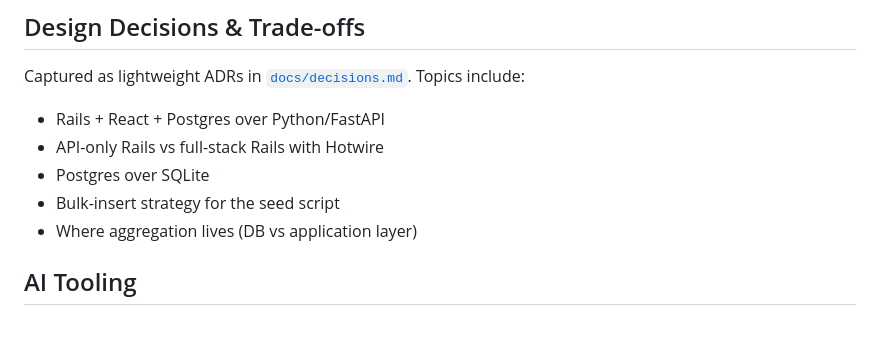
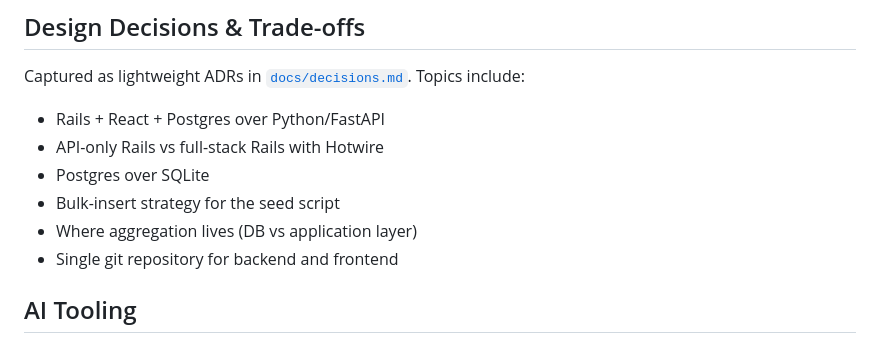
Before and after one commit to dev-zamir/salary-management, a Markdown page: README.md, the part around the change. Drawn GitHub-style.

```diff
--- a/README.md
+++ b/README.md
@@ -191,6 +191,7 @@ Topics include:
 - Postgres over SQLite
 - Bulk-insert strategy for the seed script
 - Where aggregation lives (DB vs application layer)
+- Single git repository for backend and frontend
 
 ## AI Tooling
 
```
Also changed, not shown: docs/decisions.md (+54 -0 lines).
